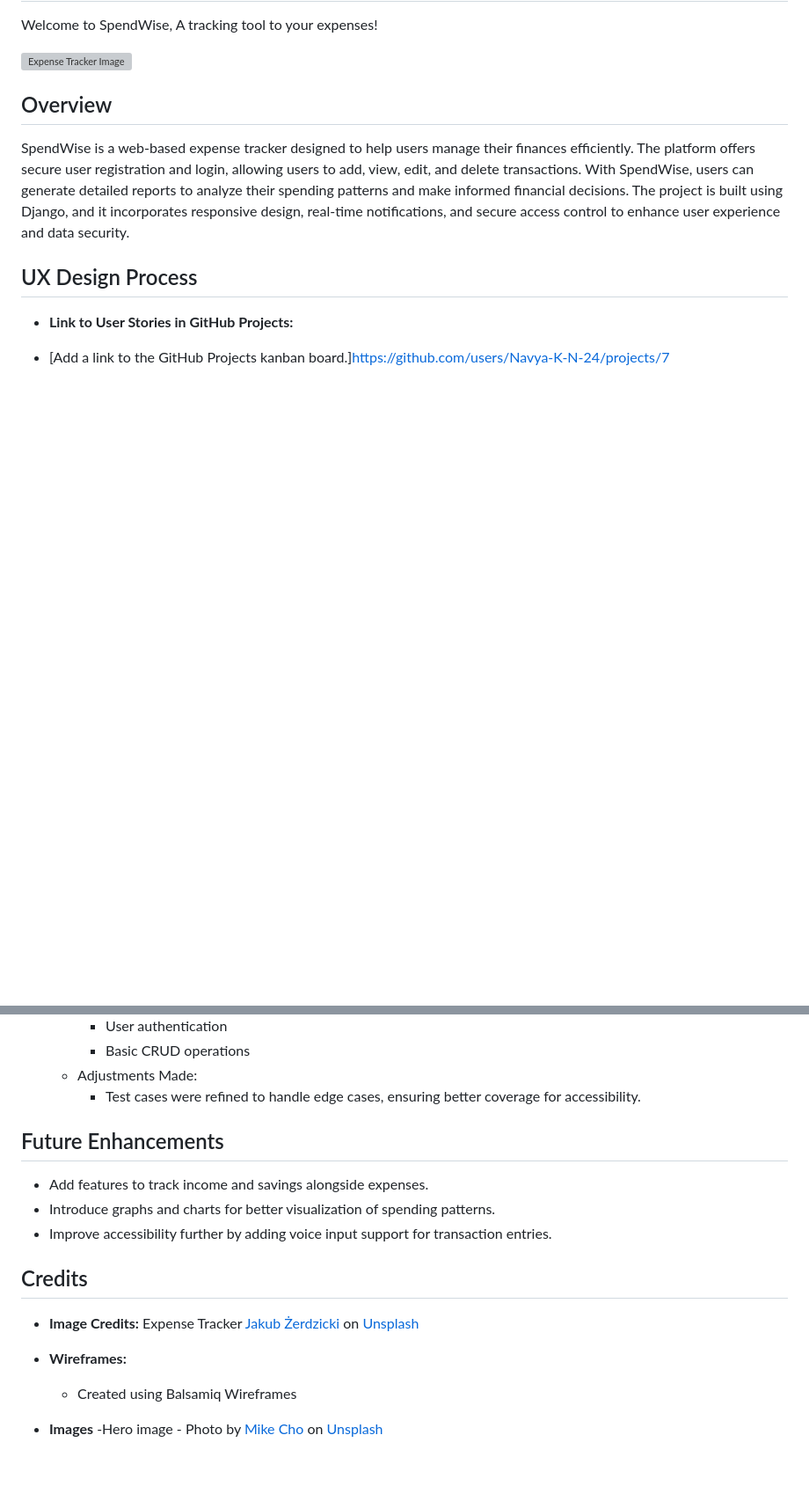
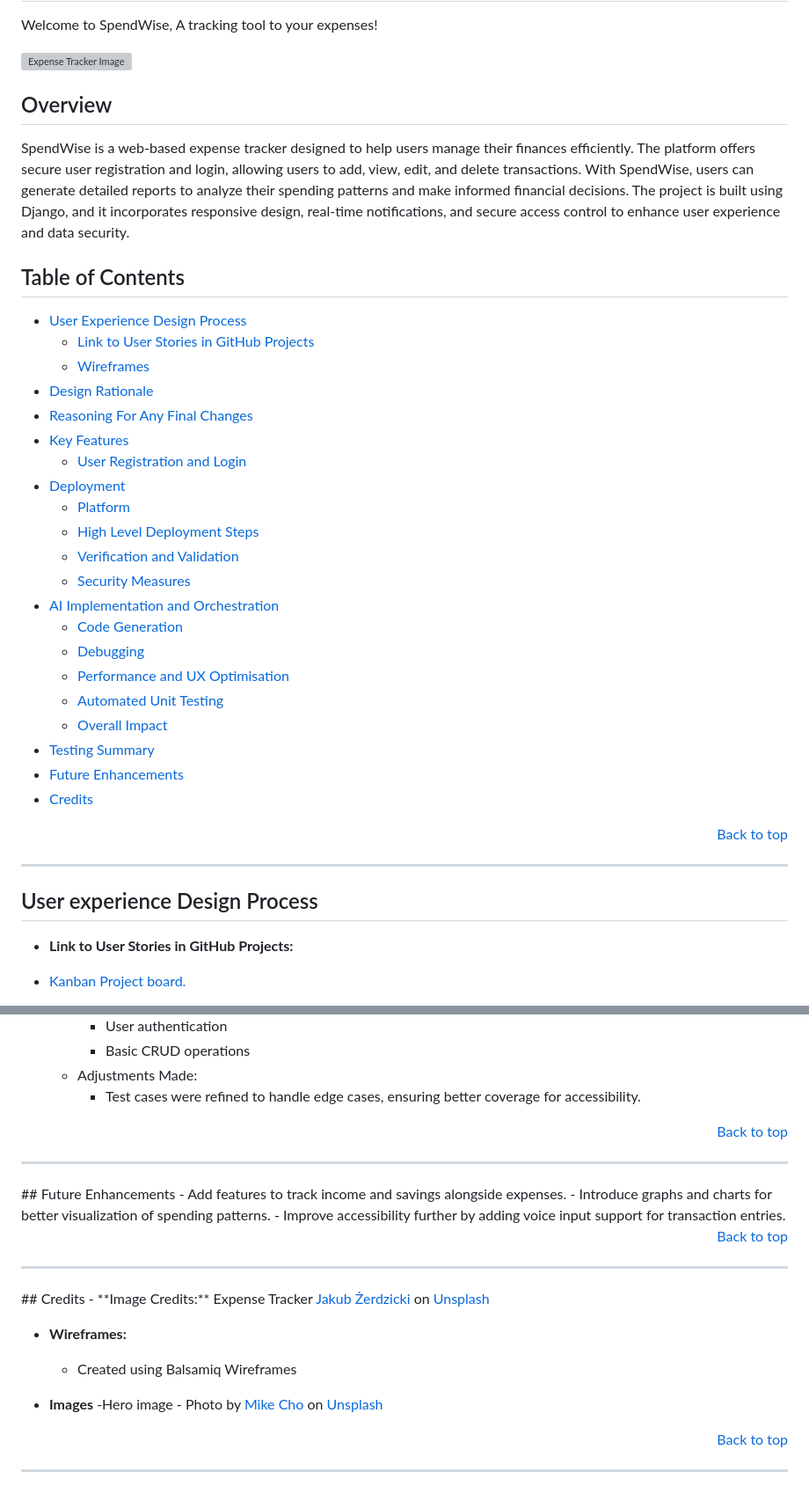
Before and after one commit to Navya-K-N-24/SpendWise, a Markdown page: README.md, 2 parts joined by grey strips. Shown: that part at 88% size. GitHub-like rendering; blank space fills up the shorter version; grey boxes are pictures that could not be loaded.

Commit message:
Updated README format

```diff
--- a/README.md
+++ b/README.md
@@ -7,8 +7,35 @@ Welcome to SpendWise, A tracking tool to your expenses!
 ## Overview
 SpendWise is a web-based expense tracker designed to help users manage their finances efficiently. The platform offers secure user registration and login, allowing users to add, view, edit, and delete transactions. With SpendWise, users can generate detailed reports to analyze their spending patterns and make informed financial decisions. The project is built using Django, and it incorporates responsive design, real-time notifications, and secure access control to enhance user experience and data security.
 
-## UX Design Process
+## Table of Contents
+- [User Experience Design Process](#user-experience-design-process)
+    - [Link to User Stories in GitHub Projects](#link-to-User-Stories-in-GitHub-Projects)
+    - [Wireframes](wireframes)
+- [Design Rationale](design-rationale)
+- [Reasoning For Any Final Changes](Reasoning-for-any-final-changes)
+- [Key Features](#key-features)
+    - [User Registration and Login](#user-registration-and-login)
+- [Deployment](#deployment)
+    - [Platform](#platform)
+    - [High Level Deployment Steps](#high-level-deployment-steps)
+    - [Verification and Validation](#verification-and-validation)
+    - [Security Measures](#security-measures)
+- [AI Implementation and Orchestration](#ai-implementation-and-orchestration)
+    - [Code Generation](#code-generation)
+    - [Debugging](#debugging)
+    - [Performance and UX Optimisation](#performance-and-ux-optimisation)
+    - [Automated Unit Testing](#automated-unit-testing)
+    - [Overall Impact](#overall-impact)
+- [Testing Summary](testing-summary)
+- [Future Enhancements](future-enhancements)
+- [Credits](#credits)
+
+
+<p align="right"><a href="#top">Back to top</a></p>
+<hr/>
+
+## User experience Design Process
 
 - **Link to User Stories in GitHub Projects:**
-- [Add a link to the GitHub Projects kanban board.]https://github.com/users/Navya-K-N-24/projects/7
+- [Kanban Project board.](https://github.com/users/Navya-K-N-24/projects/7)
 
@@ -82,12 +114,14 @@ SpendWise is a web-based expense tracker designed to help users manage their fin
     - Basic CRUD operations
   - Adjustments Made:
     - Test cases were refined to handle edge cases, ensuring better coverage for accessibility.
-
+<p align="right"><a href="#top">Back to top</a></p>
+<hr/>
 ## Future Enhancements
 - Add features to track income and savings alongside expenses.
 - Introduce graphs and charts for better visualization of spending patterns.
 - Improve accessibility further by adding voice input support for transaction entries.
-
+<p align="right"><a href="#top">Back to top</a></p>
+<hr/>
 ## Credits
 - **Image Credits:**
 Expense Tracker <a href="https://unsplash.com/@jakubzerdzicki?utm_content=creditCopyText&utm_medium=referral&utm_source=unsplash">Jakub Żerdzicki</a> on <a href="https://unsplash.com/photos/a-person-is-writing-on-a-piece-of-paper-ykgLX_CwtDw?utm_content=creditCopyText&utm_medium=referral&utm_source=unsplash">Unsplash</a>
@@ -97,3 +131,7 @@ Expense Tracker <a href="https://unsplash.com/@jakubzerdzicki?utm_content=credit
 
 - **Images**
     -Hero image - Photo by <a href="https://unsplash.com/@mike_cho?utm_content=creditCopyText&utm_medium=referral&utm_source=unsplash">Mike Cho</a> on <a href="https://unsplash.com/photos/a-tablet-computer-sitting-on-top-of-a-bed-next-to-a-cell-phone-zO8Crw8SoUM?utm_content=creditCopyText&utm_medium=referral&utm_source=unsplash">Unsplash</a>
+
+
+<p align="right"><a href="#top">Back to top</a></p>
+<hr/>
```
Also changed, not shown: other parts of README.md (+18 -13 lines).
